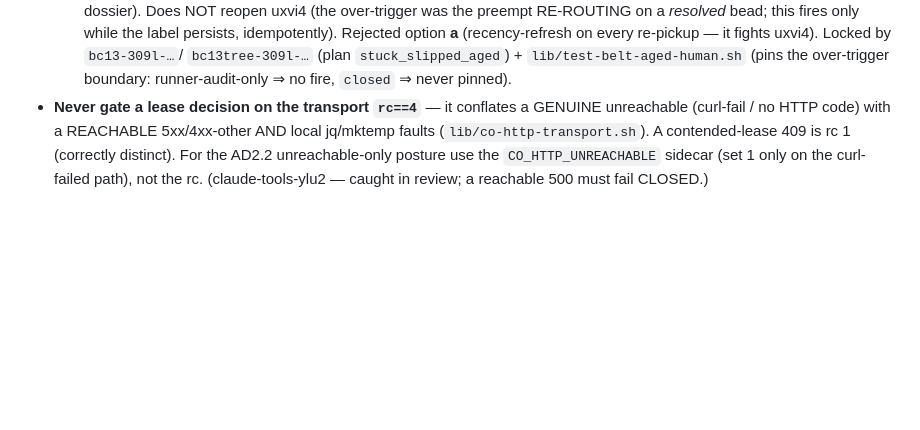
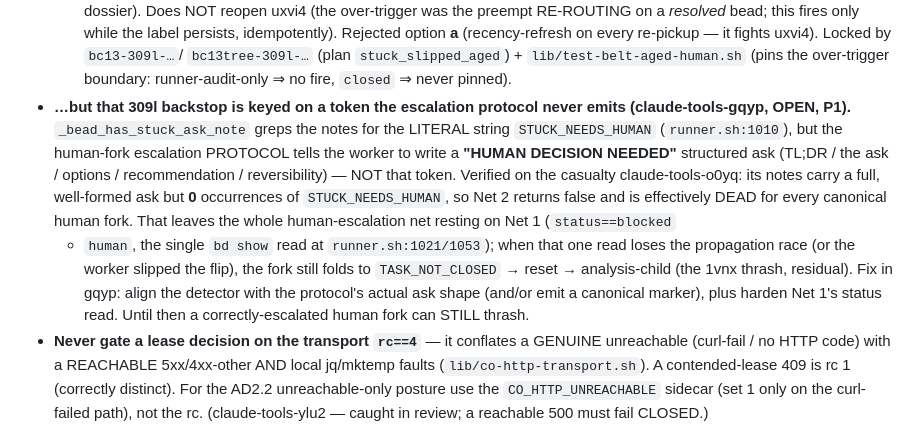
Before and after one commit to bbthechange/claude-dev-tools, a Markdown page: docs/context/runner.md, the part around the change. GitHub-like rendering; blank space fills up the shorter version.

Commit message:
docs(claude-tools-8weg): scar — 309l human-fork backstop keys on a token the escalation protocol never emits
Analysis of o0yq's task_not_closed thrash: the 309l recency-independent
backstop (_bead_has_stuck_ask_note, runner.sh:1010) greps for the literal
STUCK_NEEDS_HUMAN token, but the escalation protocol writes a "HUMAN DECISION
NEEDED" structured ask without it. Verified on o0yq (0 occurrences) — Net 2 is
dead for canonical human forks, leaving only Net 1's single status read. Filed
as claude-tools-gqyp (P1). Record the residual scar in runner.md.

Co-Authored-By: Claude Opus 4.8 (1M context) <noreply@anthropic.com>

```diff
--- a/docs/context/runner.md
+++ b/docs/context/runner.md
@@ -324,6 +324,19 @@ was lost).
   (recency-refresh on every re-pickup — it fights uxvi4). Locked by `bc13-309l-…`/
   `bc13tree-309l-…` (plan `stuck_slipped_aged`) + `lib/test-belt-aged-human.sh`
   (pins the over-trigger boundary: runner-audit-only ⇒ no fire, `closed` ⇒ never pinned).
+- **…but that 309l backstop is keyed on a token the escalation protocol never emits
+  (claude-tools-gqyp, OPEN, P1).** `_bead_has_stuck_ask_note` greps the notes for the
+  LITERAL string `STUCK_NEEDS_HUMAN` (`runner.sh:1010`), but the human-fork escalation
+  PROTOCOL tells the worker to write a **"HUMAN DECISION NEEDED"** structured ask (TL;DR /
+  the ask / options / recommendation / reversibility) — NOT that token. Verified on the
+  casualty claude-tools-o0yq: its notes carry a full, well-formed ask but **0** occurrences
+  of `STUCK_NEEDS_HUMAN`, so Net 2 returns false and is effectively DEAD for every canonical
+  human fork. That leaves the whole human-escalation net resting on Net 1 (`status==blocked`
+  + `human`, the single `bd show` read at `runner.sh:1021/1053`); when that one read loses
+  the propagation race (or the worker slipped the flip), the fork still folds to
+  `TASK_NOT_CLOSED` → reset → analysis-child (the 1vnx thrash, residual). Fix in gqyp: align
+  the detector with the protocol's actual ask shape (and/or emit a canonical marker), plus
+  harden Net 1's status read. Until then a correctly-escalated human fork can STILL thrash.
 - **Never gate a lease decision on the transport `rc==4`** — it conflates a
   GENUINE unreachable (curl-fail / no HTTP code) with a REACHABLE 5xx/4xx-other
   AND local jq/mktemp faults (`lib/co-http-transport.sh`). A contended-lease 409
```
